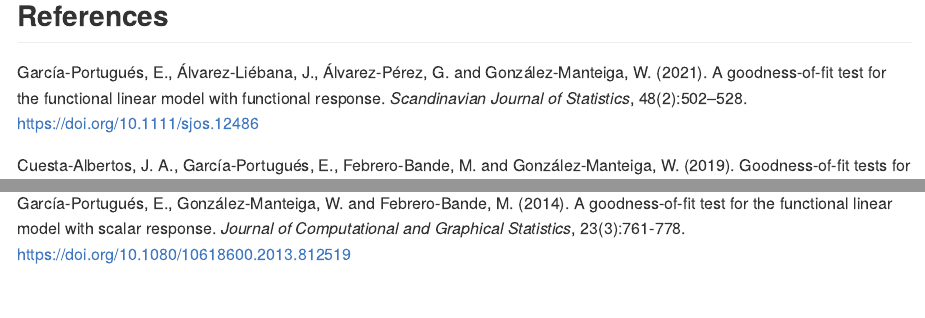
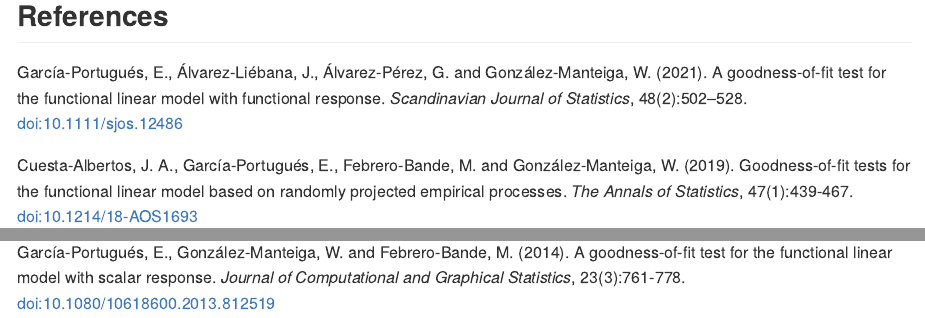
Before and after one commit to egarpor/goffda, an R Markdown document (README.Rmd): the page in a window 1100 px wide, from 8730 px down, and a second part further down, joined at a grey line. The pictures show the output file README.md that the author committed with the source, drawn offline in the style of GitHub; badge pictures from the web are left out.

Commit message:
doi's in README

```diff
--- a/README.Rmd
+++ b/README.Rmd
@@ -146,10 +146,10 @@
 
 ## References
 
-García-Portugués, E., Álvarez-Liébana, J., Álvarez-Pérez, G. and González-Manteiga, W. (2021). A goodness-of-fit test for the functional linear model with functional response. *Scandinavian Journal of Statistics*, 48(2):502--528. <https://doi.org/10.1111/sjos.12486>
+García-Portugués, E., Álvarez-Liébana, J., Álvarez-Pérez, G. and González-Manteiga, W. (2021). A goodness-of-fit test for the functional linear model with functional response. *Scandinavian Journal of Statistics*, 48(2):502--528. [doi:10.1111/sjos.12486](https://doi.org/10.1111/sjos.12486)
 
-Cuesta-Albertos, J. A., García-Portugués, E., Febrero-Bande, M. and González-Manteiga, W. (2019). Goodness-of-fit tests for the functional linear model based on randomly projected empirical processes. *The Annals of Statistics*, 47(1):439-467. <https://doi.org/10.1214/18-AOS1693>
+Cuesta-Albertos, J. A., García-Portugués, E., Febrero-Bande, M. and González-Manteiga, W. (2019). Goodness-of-fit tests for the functional linear model based on randomly projected empirical processes. *The Annals of Statistics*, 47(1):439-467. [doi:10.1214/18-AOS1693](https://doi.org/10.1214/18-AOS1693)
 
 Febrero-Bande, M. and Oviedo de la Fuente, M. (2012). Statistical Computing in Functional Data Analysis: The R Package fda.usc. *Journal of Statistical Software*, 51(4):1-28. <https://www.jstatsoft.org/v51/i04/>
 
-García-Portugués, E., González-Manteiga, W. and Febrero-Bande, M. (2014). A goodness-of-fit test for the functional linear model with scalar response. *Journal of Computational and Graphical Statistics*, 23(3):761-778. <https://doi.org/10.1080/10618600.2013.812519>
+García-Portugués, E., González-Manteiga, W. and Febrero-Bande, M. (2014). A goodness-of-fit test for the functional linear model with scalar response. *Journal of Computational and Graphical Statistics*, 23(3):761-778. [doi:10.1080/10618600.2013.812519](https://doi.org/10.1080/10618600.2013.812519)
```
Also changed, not shown: README.md.
